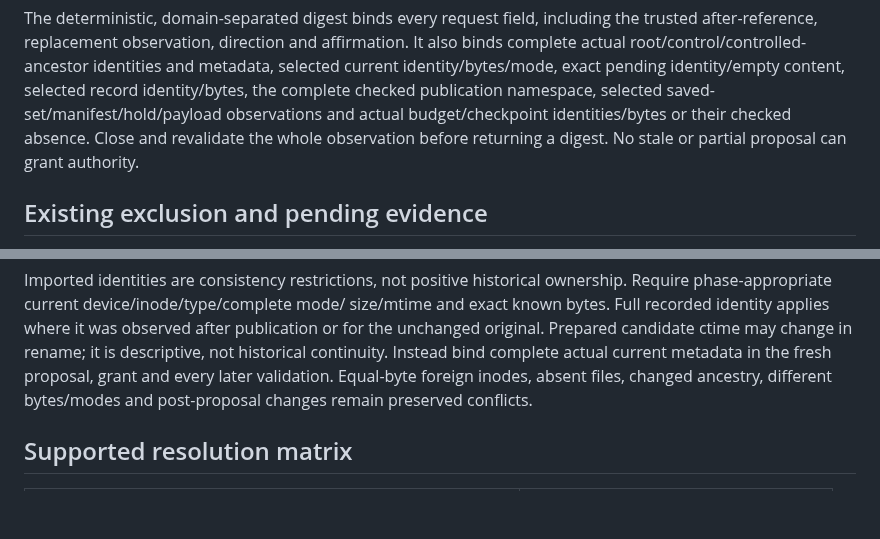
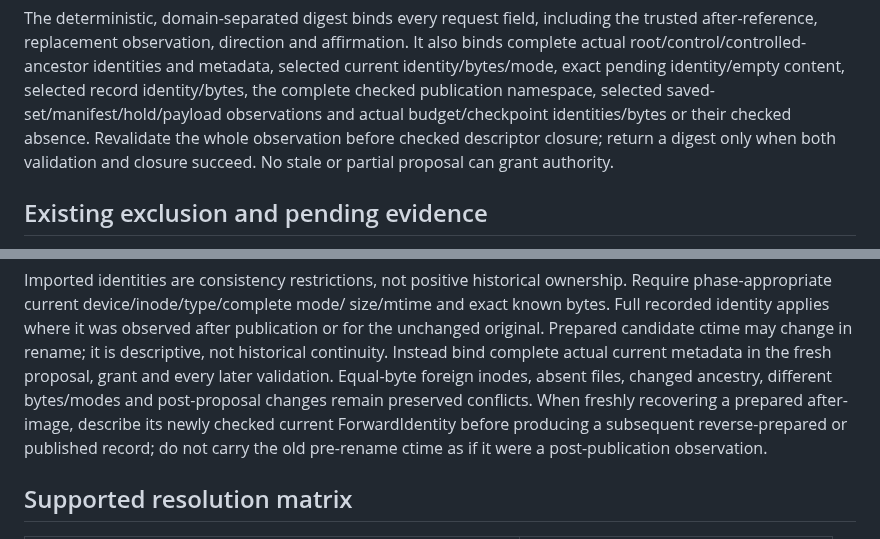
Before and after one commit to anoop2811/software-factory-template, a Markdown page: docs/adr/0096-interrupted-publication-recovery.md, 2 parts joined by grey strips. Drawn GitHub-style; blank space fills up the shorter version.

Commit message:
docs(runtime): clarify fresh recovery observations
Decision 95: check closure and refresh descriptive metadata from the freshly qualified current image.

```diff
--- a/docs/adr/0096-interrupted-publication-recovery.md
+++ b/docs/adr/0096-interrupted-publication-recovery.md
@@ -91,8 +91,9 @@ It also binds complete actual root/control/controlled-ancestor identities and
 metadata, selected current identity/bytes/mode, exact pending identity/empty
 content, selected record identity/bytes, the complete checked publication
 namespace, selected saved-set/manifest/hold/payload observations and actual
-budget/checkpoint identities/bytes or their checked absence. Close and revalidate
-the whole observation before returning a digest. No stale or partial proposal
+budget/checkpoint identities/bytes or their checked absence. Revalidate the whole
+observation before checked descriptor closure; return a digest only when both
+validation and closure succeed. No stale or partial proposal
 can grant authority.
 
 ## Existing exclusion and pending evidence
@@ -154,6 +155,9 @@ ctime may change in rename; it is descriptive, not historical continuity.
 Instead bind complete actual current metadata in the fresh proposal, grant and
 every later validation. Equal-byte foreign inodes, absent files, changed ancestry,
 different bytes/modes and post-proposal changes remain preserved conflicts.
+When freshly recovering a prepared after-image, describe its newly checked current
+ForwardIdentity before producing a subsequent reverse-prepared or published record;
+do not carry the old pre-rename ctime as if it were a post-publication observation.
 
 ## Supported resolution matrix
 
```
